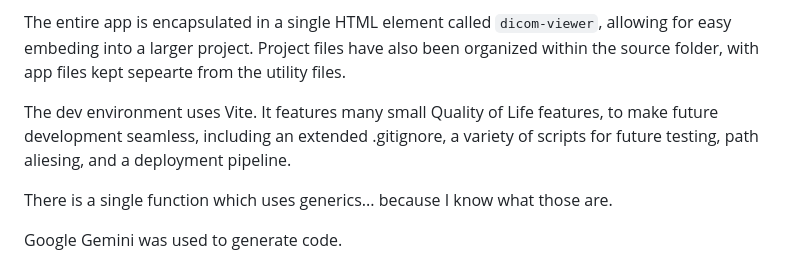
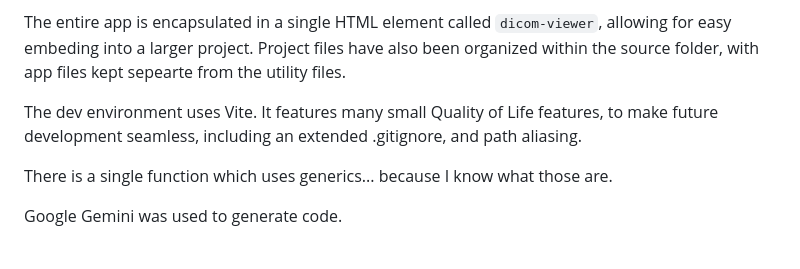
Before and after one commit to aemilstark/mockDICOMViewer, a Markdown page: README.md, the part around the change. GitHub-like rendering.

```diff
--- a/README.md
+++ b/README.md
@@ -8,7 +8,7 @@ Image processing is done on the programatic level, allowing for fine control and
 
 The entire app is encapsulated in a single HTML element called `dicom-viewer`, allowing for easy embeding into a larger project. Project files have also been organized within the source folder, with app files kept sepearte from the utility files.
 
-The dev environment uses Vite. It features many small Quality of Life features, to make future development seamless, including an extended .gitignore, a variety of scripts for future testing, path aliesing, and a deployment pipeline.
+The dev environment uses Vite. It features many small Quality of Life features, to make future development seamless, including an extended .gitignore, and path aliasing.
 
 There is a single function which uses generics... because I know what those are.
 
```
